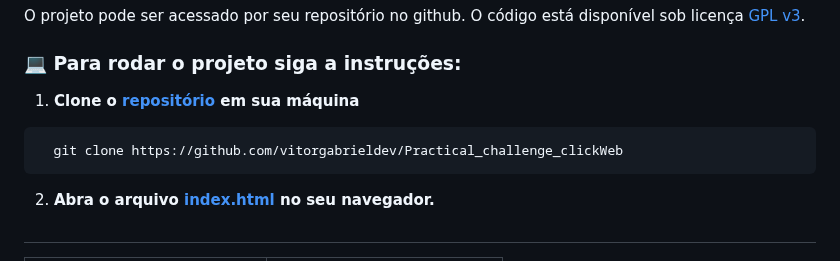
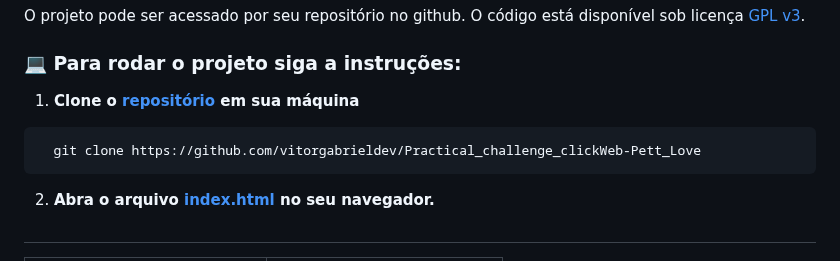
Before and after one commit to vitorgabrieldev/Practical_challenge_clickWeb, a Markdown page: README.md, the part around one of its changes. Rendered like a GitHub page.

````diff
--- a/README.md
+++ b/README.md
@@ -29,5 +29,5 @@ O projeto pode ser acessado por seu repositório no github. O código está disp
 ``` bash
-  git clone https://github.com/vitorgabrieldev/Practical_challenge_clickWeb
+  git clone https://github.com/vitorgabrieldev/Practical_challenge_clickWeb-Pett_Love
 ```
 
 2. **Abra o arquivo [index.html](https://pt.wikipedia.org/wiki/Index.html) no seu navegador.**
````
Also changed, not shown: other parts of README.md (+1 -1 lines).
